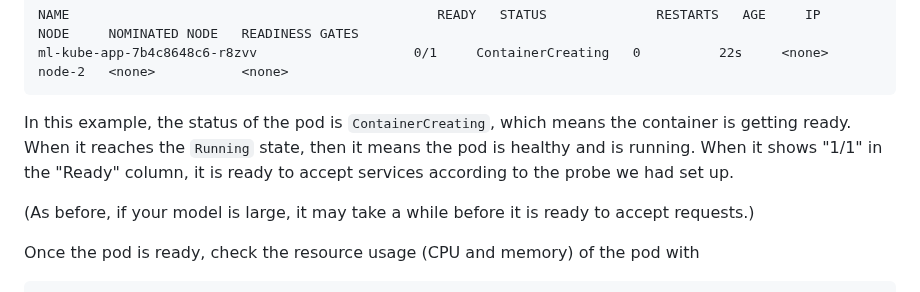
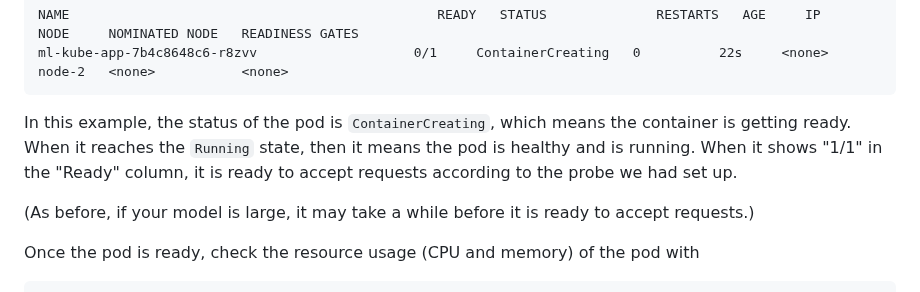
Before and after one commit to teaching-on-testbeds/k8s-ml, a Markdown page: deploy_k8s/index.md, the part around the change. GitHub-like rendering.

Commit message:
Update k8s deploy text

````diff
--- a/deploy_k8s/index.md
+++ b/deploy_k8s/index.md
@@ -68,7 +68,7 @@ NAME                                               READY   STATUS              R
 ml-kube-app-7b4c8648c6-r8zvv                    0/1     ContainerCreating   0          22s     <none>        node-2   <none>           <none>
 ```
 
-In this example, the status of the pod is `ContainerCreating`, which means the container is getting ready. When it reaches the `Running` state, then it means the pod is healthy and is running. When it shows "1/1" in the "Ready" column, it is ready to accept services according to the probe we had set up.
+In this example, the status of the pod is `ContainerCreating`, which means the container is getting ready. When it reaches the `Running` state, then it means the pod is healthy and is running. When it shows "1/1" in the "Ready" column, it is ready to accept requests according to the probe we had set up.
 
 (As before, if your model is large, it may take a while before it is ready to accept requests.)
 
````
